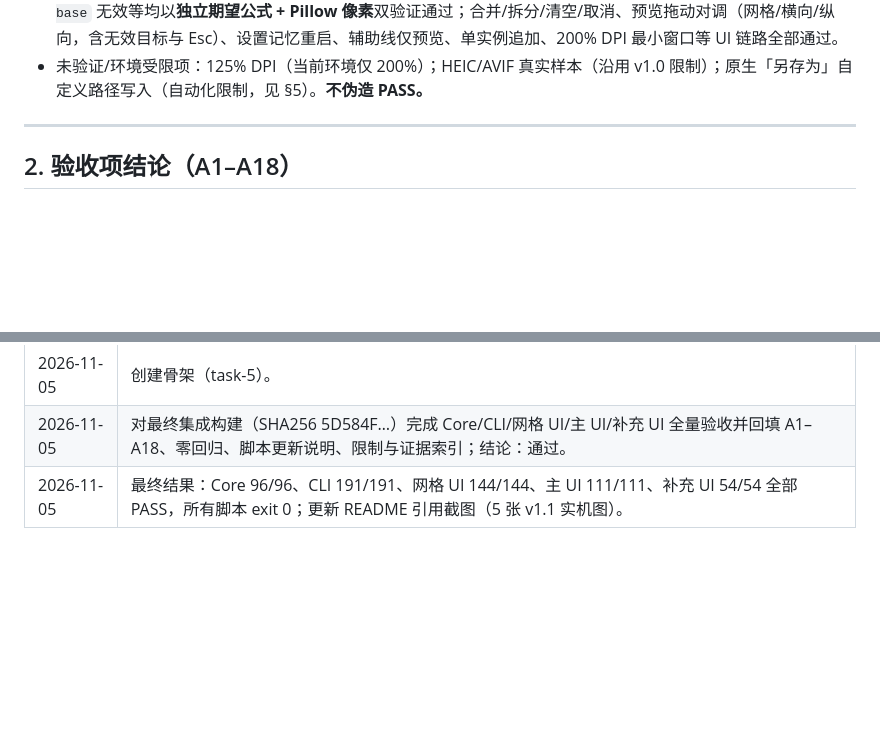
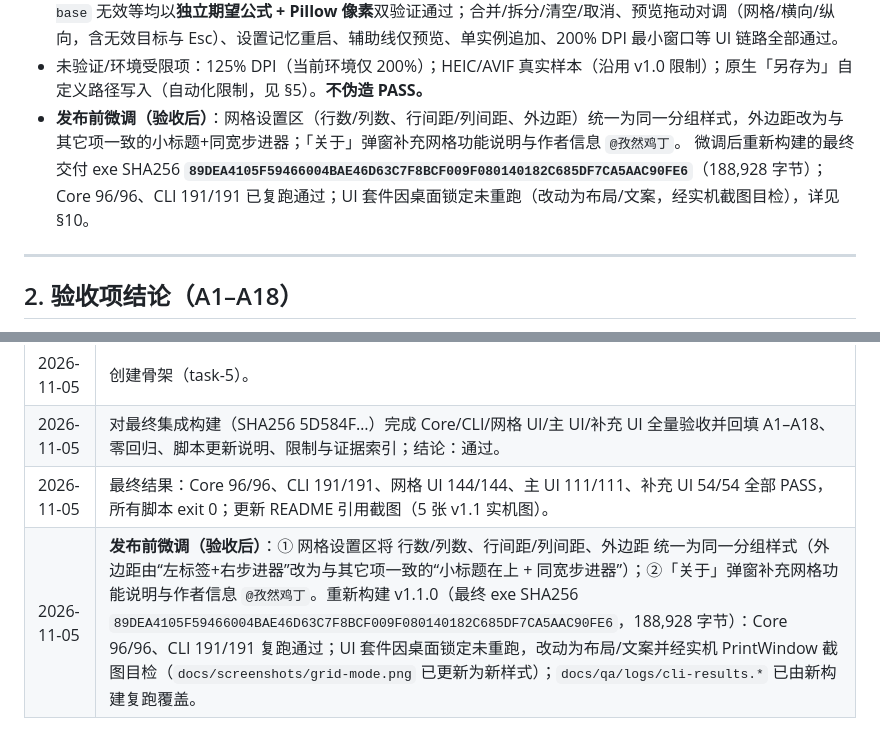
Before and after one commit to ryantxq/LightCollage, a Markdown page: docs/qa/验收报告-v1.1.md, 2 parts joined by grey strips. Drawn GitHub-style; blank space fills up the shorter version.

```diff
--- a/docs/qa/验收报告-v1.1.md
+++ b/docs/qa/验收报告-v1.1.md
@@ -30,6 +30,9 @@
 - **零回归核心证据**：横向 UI 保存 3606×932 / 纵向 1232×3331，与同参数 `--compose` 输出**逐像素 diff=0**（各 3,360,792 / 4,103,792 像素）；Core 既有布局/合成/设置测试全部保持通过；CLI 既有 78 条断言全部通过。
 - **网格核心证据**：3×3/2×2/1×1/20×20、合并（2×2、跨间距大格、竖合并）、容量截断（9 图→容量 6，第 7–9 张不输出）、末尾空格、gap=0 无缝、行/列间距独立、JPG 白底、指定宽/高缩放、`--gap` 回落/`--merge` 容错/`--base` 无效等均以**独立期望公式 + Pillow 像素**双验证通过；合并/拆分/清空/取消、预览拖动对调（网格/横向/纵向，含无效目标与 Esc）、设置记忆重启、辅助线仅预览、单实例追加、200% DPI 最小窗口等 UI 链路全部通过。
 - 未验证/环境受限项：125% DPI（当前环境仅 200%）；HEIC/AVIF 真实样本（沿用 v1.0 限制）；原生「另存为」自定义路径写入（自动化限制，见 §5）。**不伪造 PASS。**
+- **发布前微调（验收后）**：网格设置区（行数/列数、行间距/列间距、外边距）统一为同一分组样式，外边距改为与其它项一致的小标题+同宽步进器；「关于」弹窗补充网格功能说明与作者信息 `@孜然鸡丁`。
+  微调后重新构建的最终交付 exe SHA256 **`89DEA4105F59466004BAE46D63C7F8BCF009F080140182C685DF7CA5AAC90FE6`**（188,928 字节）；
+  Core 96/96、CLI 191/191 已复跑通过；UI 套件因桌面锁定未重跑（改动为布局/文案，经实机截图目检），详见 §10。
 
 ---
 
@@ -192,3 +195,4 @@ python tests\qa\imgcheck.py info|pixel|alpha|diff|present|center <file> ...
 | 2026-11-05 | 创建骨架（task-5）。 |
 | 2026-11-05 | 对最终集成构建（SHA256 5D584F…）完成 Core/CLI/网格 UI/主 UI/补充 UI 全量验收并回填 A1–A18、零回归、脚本更新说明、限制与证据索引；结论：通过。 |
 | 2026-11-05 | 最终结果：Core 96/96、CLI 191/191、网格 UI 144/144、主 UI 111/111、补充 UI 54/54 全部 PASS，所有脚本 exit 0；更新 README 引用截图（5 张 v1.1 实机图）。 |
+| 2026-11-05 | **发布前微调（验收后）**：① 网格设置区将 行数/列数、行间距/列间距、外边距 统一为同一分组样式（外边距由“左标签+右步进器”改为与其它项一致的“小标题在上 + 同宽步进器”）；②「关于」弹窗补充网格功能说明与作者信息 `@孜然鸡丁`。重新构建 v1.1.0（最终 exe SHA256 `89DEA4105F59466004BAE46D63C7F8BCF009F080140182C685DF7CA5AAC90FE6`，188,928 字节）：Core 96/96、CLI 191/191 复跑通过；UI 套件因桌面锁定未重跑，改动为布局/文案并经实机 PrintWindow 截图目检（`docs/screenshots/grid-mode.png` 已更新为新样式）；`docs/qa/logs/cli-results.*` 已由新构建复跑覆盖。 |
```
Also changed, not shown: README.md (+6 -4 lines), docs/screenshots/grid-mode.png, 2 other files.
